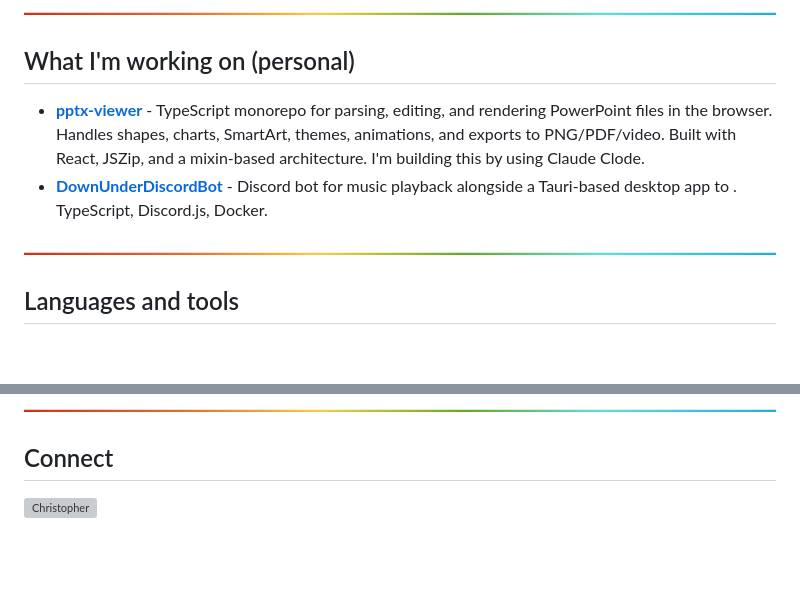
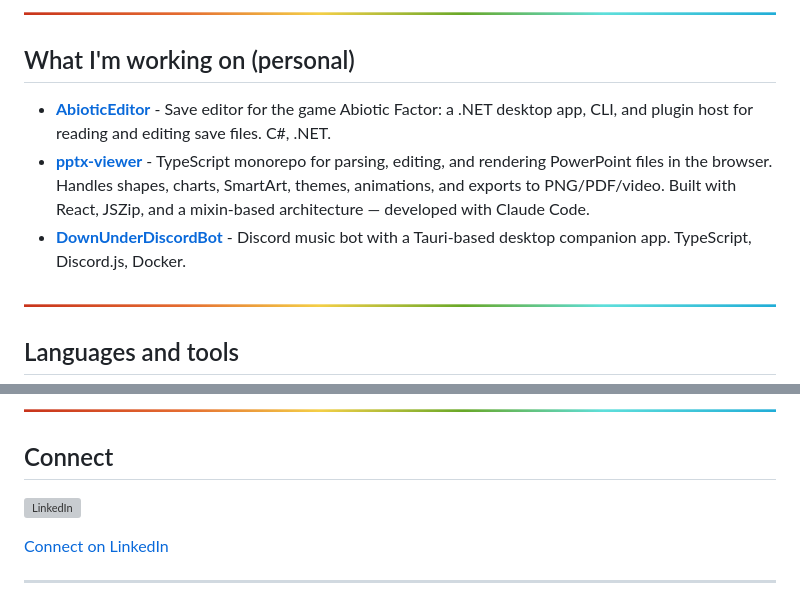
Before and after one commit to ChristopherVR/ChristopherVR, a Markdown page: README.md, 2 parts joined by grey strips. Drawn GitHub-style; blank space fills up the shorter version; grey boxes are pictures that could not be loaded.

```diff
--- a/README.md
+++ b/README.md
@@ -17,8 +16,9 @@ BSc IT & Honours in Computer Science from North West University. Azure certified
 
 ## What I'm working on (personal)
 
-- **[pptx-viewer](https://github.com/ChristopherVR/pptx-viewer)** - TypeScript monorepo for parsing, editing, and rendering PowerPoint files in the browser. Handles shapes, charts, SmartArt, themes, animations, and exports to PNG/PDF/video. Built with React, JSZip, and a mixin-based architecture. I'm building this by using Claude Clode.
-- **[DownUnderDiscordBot](https://github.com/ChristopherVR/DownUnderDiscordBot)** - Discord bot for music playback alongside a Tauri-based desktop app to . TypeScript, Discord.js, Docker.
+- **[AbioticEditor](https://github.com/ChristopherVR/AbioticEditor)** - Save editor for the game Abiotic Factor: a .NET desktop app, CLI, and plugin host for reading and editing save files. C#, .NET.
+- **[pptx-viewer](https://github.com/ChristopherVR/pptx-viewer)** - TypeScript monorepo for parsing, editing, and rendering PowerPoint files in the browser. Handles shapes, charts, SmartArt, themes, animations, and exports to PNG/PDF/video. Built with React, JSZip, and a mixin-based architecture — developed with Claude Code.
+- **[DownUnderDiscordBot](https://github.com/ChristopherVR/DownUnderDiscordBot)** - Discord music bot with a Tauri-based desktop companion app. TypeScript, Discord.js, Docker.
 
 ![-----------------------------------------------------](https://github.com/ChristopherVR/ChristopherVR/blob/main/rainbow.png)
 
@@ -39,4 +45,9 @@ BSc IT & Honours in Computer Science from North West University. Azure certified
 
 ## Connect
 
-<a href="https://www.linkedin.com/in/christopher-van-rooyen/" target="blank"><img align="center" src="https://cdn.jsdelivr.net/npm/simple-icons@3.0.1/icons/linkedin.svg" alt="Christopher" height="30" width="40" /></a>
+<a href="https://www.linkedin.com/in/christopher-van-rooyen/" target="_blank" rel="noreferrer"><img align="center" src="https://cdn.jsdelivr.net/npm/simple-icons@3.0.1/icons/linkedin.svg" alt="LinkedIn" height="30" width="40" /></a>
+&nbsp;
+
+[Connect on LinkedIn](https://www.linkedin.com/in/christopher-van-rooyen/)
+
+---
```
Also changed, not shown: other parts of README.md (+7 -2 lines).
